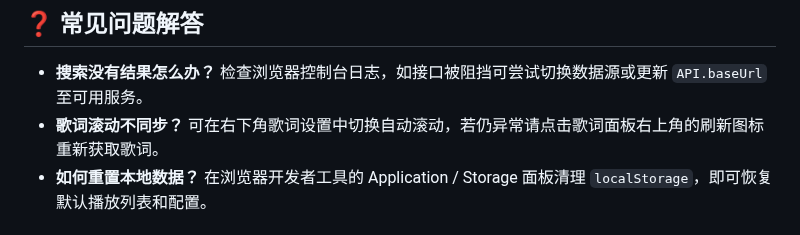
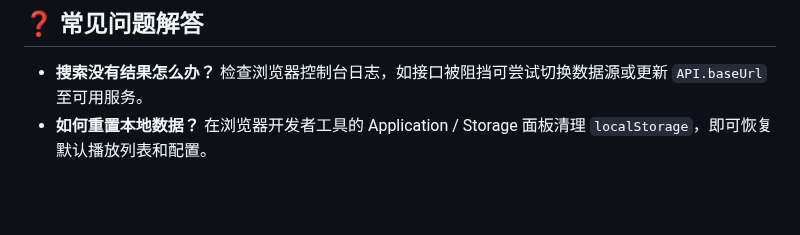
Before and after one commit to zhaoyujie2025/Solara, a Markdown page: README.md, the part around the change. GitHub-like rendering; blank space fills up the shorter version.

```diff
--- a/README.md
+++ b/README.md
@@ -46,7 +46,6 @@
 
 ## ❓ 常见问题解答
 - **搜索没有结果怎么办？** 检查浏览器控制台日志，如接口被阻挡可尝试切换数据源或更新 `API.baseUrl` 至可用服务。
-- **歌词滚动不同步？** 可在右下角歌词设置中切换自动滚动，若仍异常请点击歌词面板右上角的刷新图标重新获取歌词。
 - **如何重置本地数据？** 在浏览器开发者工具的 Application / Storage 面板清理 `localStorage`，即可恢复默认播放列表和配置。
 
 ## 🗂️ 项目结构
```
